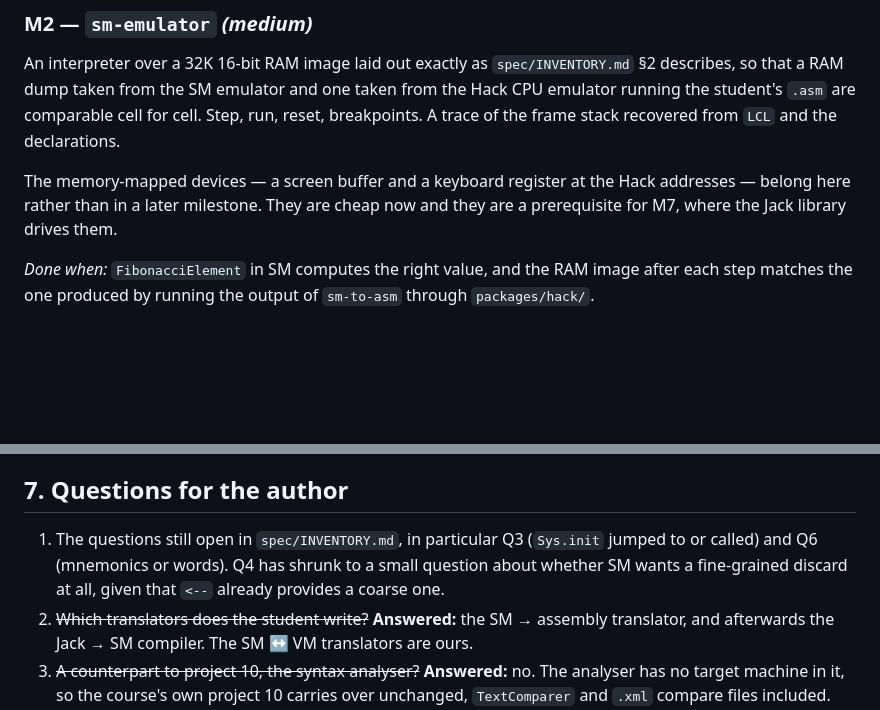
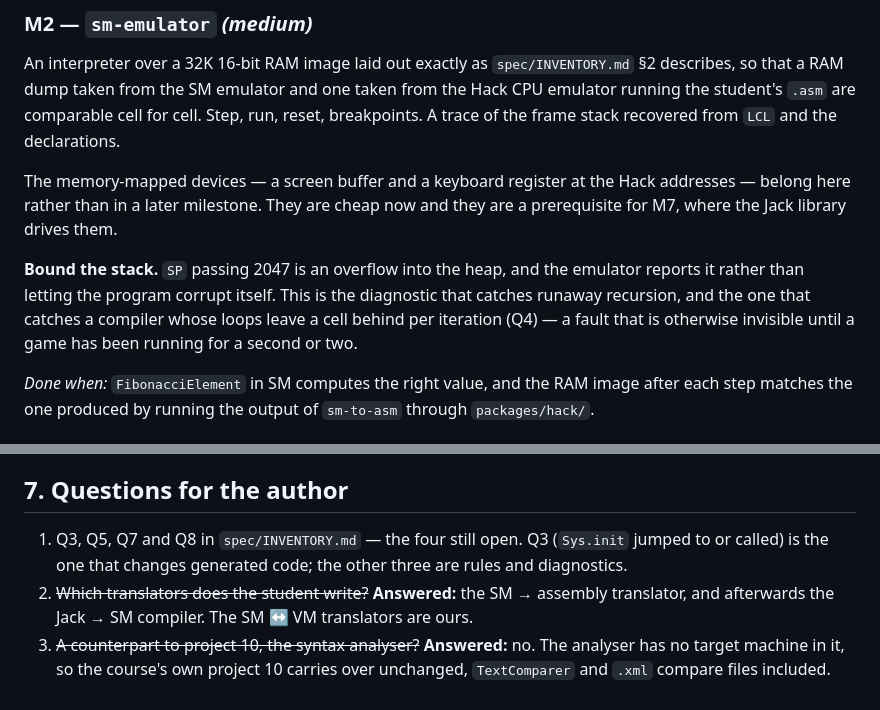
Before and after one commit to Rami5743/SM, a Markdown page: PLAN.md, 2 parts joined by grey strips. Drawn GitHub-style; blank space fills up the shorter version.

```diff
--- a/PLAN.md
+++ b/PLAN.md
@@ -145,6 +145,12 @@ stack recovered from `LCL` and the declarations.
 The memory-mapped devices — a screen buffer and a keyboard register at the Hack
 addresses — belong here rather than in a later milestone. They are cheap now and
 they are a prerequisite for M7, where the Jack library drives them.
+
+**Bound the stack.** `SP` passing 2047 is an overflow into the heap, and the
+emulator reports it rather than letting the program corrupt itself. This is the
+diagnostic that catches runaway recursion, and the one that catches a compiler
+whose loops leave a cell behind per iteration (Q4) — a fault that is otherwise
+invisible until a game has been running for a second or two.
 
 *Done when:* `FibonacciElement` in SM computes the right value, and the RAM
 image after each step matches the one produced by running the output of
@@ -406,10 +412,9 @@ M9 and M10 follow at leisure.
 
 ## 7. Questions for the author
 
-1. The questions still open in `spec/INVENTORY.md`, in particular Q3
-   (`Sys.init` jumped to or called) and Q6 (mnemonics or words). Q4 has shrunk
-   to a small question about whether SM wants a fine-grained discard at all,
-   given that `<--` already provides a coarse one.
+1. Q3, Q5, Q7 and Q8 in `spec/INVENTORY.md` — the four still open. Q3
+   (`Sys.init` jumped to or called) is the one that changes generated code;
+   the other three are rules and diagnostics.
 2. ~~Which translators does the student write?~~ **Answered:** the SM → assembly
    translator, and afterwards the Jack → SM compiler. The SM ↔ VM translators
    are ours.
```
Also changed, not shown: spec/INVENTORY.md (+39 -39 lines).
